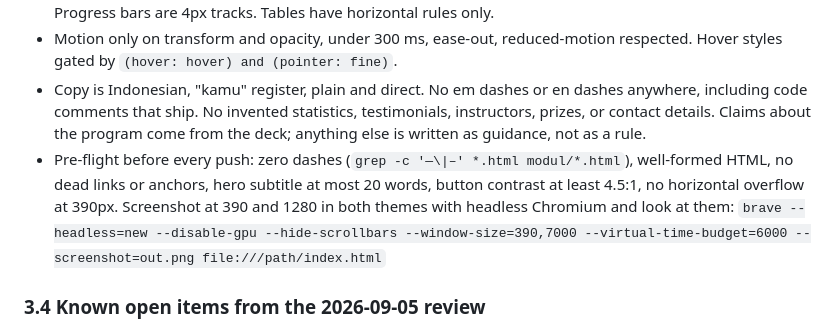
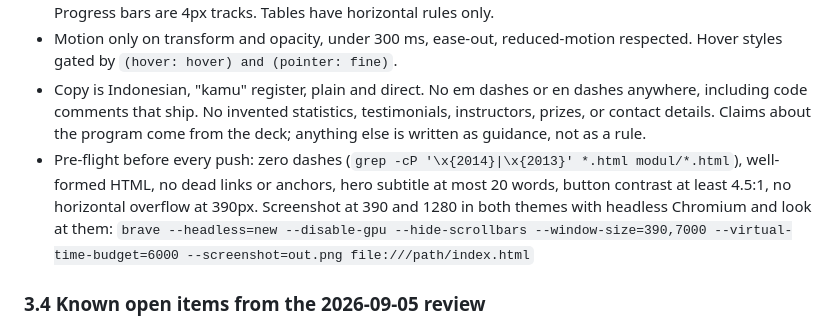
Before and after one commit to WolfurX/kelas-kreator, a Markdown page: PRD.md, the part around the change. GitHub-like rendering.

```diff
--- a/PRD.md
+++ b/PRD.md
@@ -62,7 +62,7 @@ Progress today lives only in the browser: `localStorage["kelas-kreator-progres"]
 - Hairlines and plain labels instead of coloured callout boxes, badges, cards with shadows, or emoji headings. Progress bars are 4px tracks. Tables have horizontal rules only.
 - Motion only on transform and opacity, under 300 ms, ease-out, reduced-motion respected. Hover styles gated by `(hover: hover) and (pointer: fine)`.
 - Copy is Indonesian, "kamu" register, plain and direct. No em dashes or en dashes anywhere, including code comments that ship. No invented statistics, testimonials, instructors, prizes, or contact details. Claims about the program come from the deck; anything else is written as guidance, not as a rule.
-- Pre-flight before every push: zero dashes (`grep -c '—\|–' *.html modul/*.html`), well-formed HTML, no dead links or anchors, hero subtitle at most 20 words, button contrast at least 4.5:1, no horizontal overflow at 390px. Screenshot at 390 and 1280 in both themes with headless Chromium and look at them:
+- Pre-flight before every push: zero dashes (`grep -cP '\x{2014}|\x{2013}' *.html modul/*.html`), well-formed HTML, no dead links or anchors, hero subtitle at most 20 words, button contrast at least 4.5:1, no horizontal overflow at 390px. Screenshot at 390 and 1280 in both themes with headless Chromium and look at them:
   `brave --headless=new --disable-gpu --hide-scrollbars --window-size=390,7000 --virtual-time-budget=6000 --screenshot=out.png file:///path/index.html`
 
 ### 3.4 Known open items from the 2026-09-05 review
```
Also changed, not shown: AGENTS.md (+1 -1 lines).
